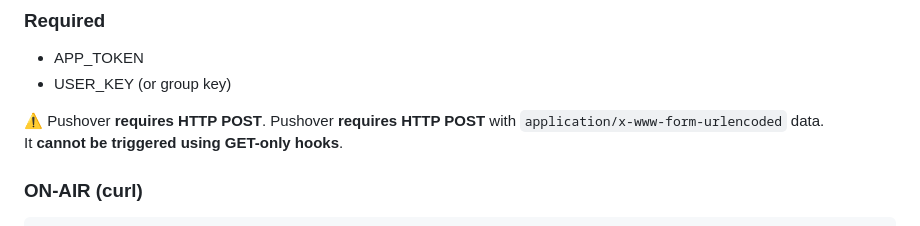
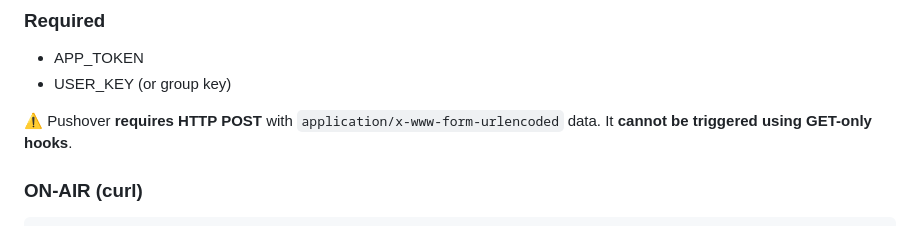
Before and after one commit to mveplus/onair-meeting-trigger, a Markdown page: docs/ON-AIR-Push-Notifications.md, the part around the change. GitHub-like rendering.

````diff
--- a/docs/ON-AIR-Push-Notifications.md
+++ b/docs/ON-AIR-Push-Notifications.md
@@ -55,9 +55,7 @@ https://ntfy.sh/my-meeting-super-secret-link-2012-3456/publish?title=%E2%9C%85%2
 - APP_TOKEN
 - USER_KEY (or group key)
 
-⚠️ Pushover **requires HTTP POST**.
-Pushover **requires HTTP POST** with `application/x-www-form-urlencoded` data.
-It **cannot be triggered using GET-only hooks**.
+⚠️ Pushover **requires HTTP POST** with `application/x-www-form-urlencoded` data. It **cannot be triggered using GET-only hooks**.
 
 ### ON-AIR (curl)
 ```bash
````
